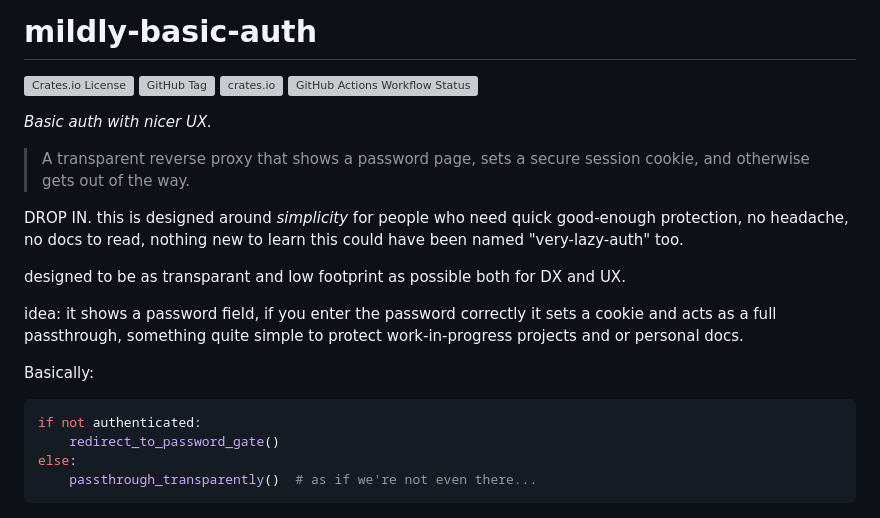
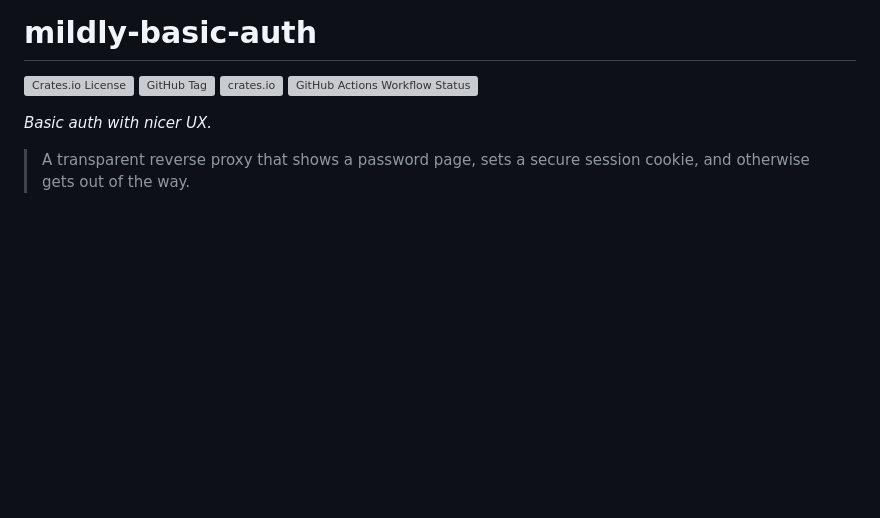
Before and after one commit to qrichert/mildly-basic-auth, a Markdown page: README.md, the part around one of its changes. GitHub-like rendering; blank space fills up the shorter version; grey boxes are pictures that could not be loaded.

Commit message:
docs: Rewrite README for v0
Replace planning notes with user-facing setup and configuration docs.
Add deployment examples, security guidance, and clarify the roadmap and
non-goals.

````diff
--- a/README.md
+++ b/README.md
@@ -10,26 +10,6 @@ _Basic auth with nicer UX._
 > A transparent reverse proxy that shows a password page, sets a secure
 > session cookie, and otherwise gets out of the way.
 
-DROP IN. this is designed around _simplicity_ for people who need quick
-good-enough protection, no headache, no docs to read, nothing new to
-learn this could have been named "very-lazy-auth" too.
-
-designed to be as transparant and low footprint as possible both for DX
-and UX.
-
-idea: it shows a password field, if you enter the password correctly it
-sets a cookie and acts as a full passthrough, something quite simple to
-protect work-in-progress projects and or personal docs.
-
-Basically:
-
-```python
-if not authenticated:
-    redirect_to_password_gate()
-else:
-    passthrough_transparently()  # as if we're not even there...
-```
-
 <picture>
   <source media="(prefers-color-scheme: dark)" srcset="demo/dark.png">
   <img alt="Rendered visual of the auth gate." src="demo/light.png">
````
Also changed, not shown: other parts of README.md (+134 -101 lines).
